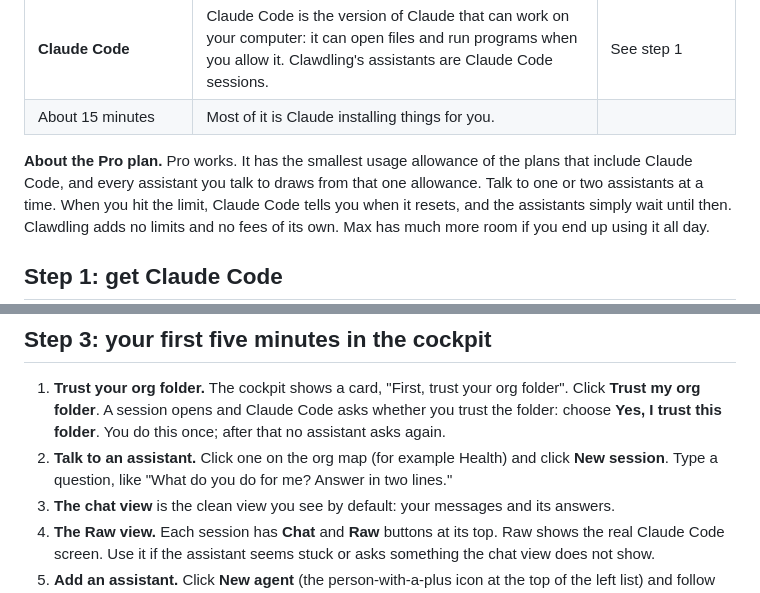
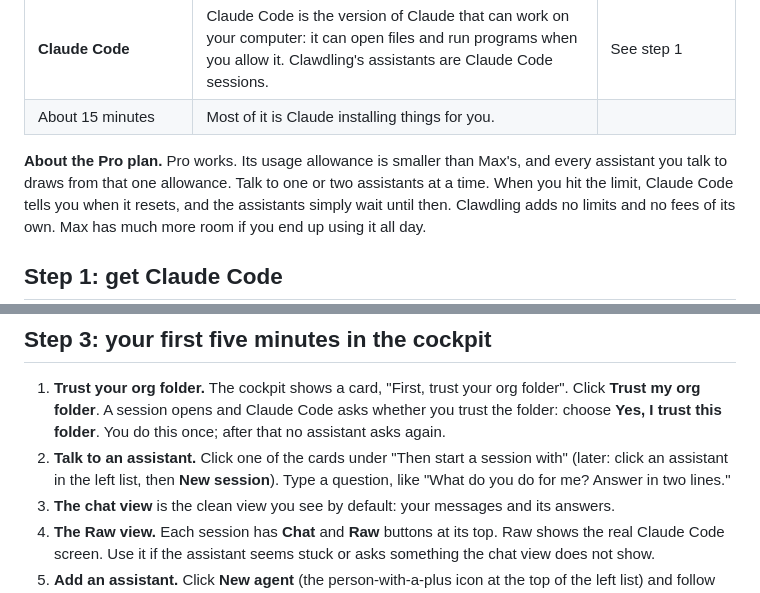
Before and after one commit to jddavenportOpen/clawdling, a Markdown page: docs/START-HERE.md, 2 parts joined by grey strips. Drawn GitHub-style.

```diff
--- a/docs/START-HERE.md
+++ b/docs/START-HERE.md
@@ -22,8 +22,8 @@ Clawdling is free. It runs on your own computer and uses the Claude plan you alr
 | **Claude Code** | Claude Code is the version of Claude that can work on your computer: it can open files and run programs when you allow it. Clawdling's assistants are Claude Code sessions. | See step 1 |
 | About 15 minutes | Most of it is Claude installing things for you. | |
 
-**About the Pro plan.** Pro works. It has the smallest usage allowance of the plans that include
-Claude Code, and every assistant you talk to draws from that one allowance. Talk to one or two
+**About the Pro plan.** Pro works. Its usage allowance is smaller than Max's, and every assistant
+you talk to draws from that one allowance. Talk to one or two
 assistants at a time. When you hit the limit, Claude Code tells you when it resets, and the
 assistants simply wait until then. Clawdling adds no limits and no fees of its own. Max has much
 more room if you end up using it all day.
@@ -91,8 +91,9 @@ What happens next, so nothing surprises you:
 1. **Trust your org folder.** The cockpit shows a card, "First, trust your org folder". Click
    **Trust my org folder**. A session opens and Claude Code asks whether you trust the folder:
    choose **Yes, I trust this folder**. You do this once; after that no assistant asks again.
-2. **Talk to an assistant.** Click one on the org map (for example Health) and click **New
-   session**. Type a question, like "What do you do for me? Answer in two lines."
+2. **Talk to an assistant.** Click one of the cards under "Then start a session with" (later:
+   click an assistant in the left list, then **New session**). Type a question, like "What do you
+   do for me? Answer in two lines."
 3. **The chat view** is the clean view you see by default: your messages and its answers.
 4. **The Raw view.** Each session has **Chat** and **Raw** buttons at its top. Raw shows the real
    Claude Code screen. Use it if the assistant seems stuck or asks something the chat view
```
Also changed, not shown: README.md (+3 -3 lines), SETUP.md (+3 -2 lines).
